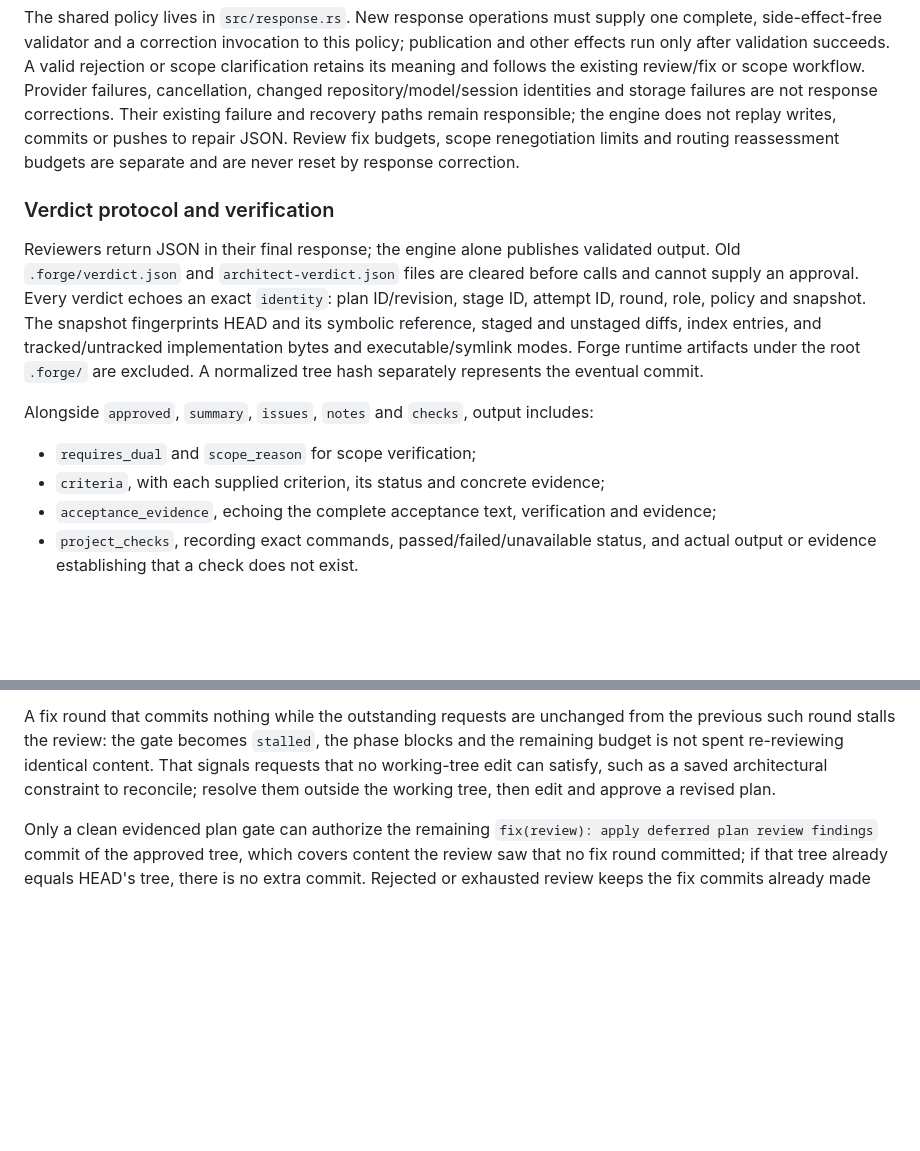
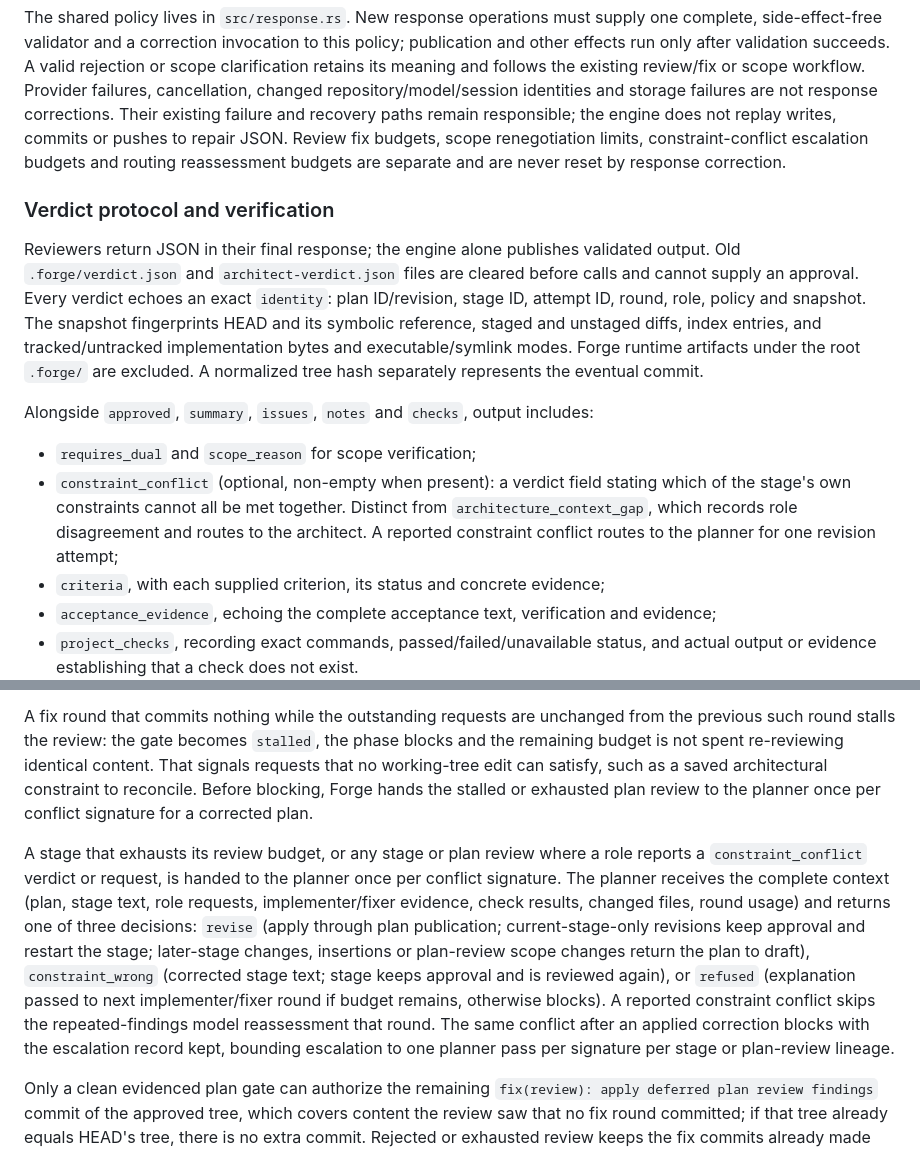
Before and after one commit to thechaoticengineer/Forge, a Markdown page: README.md, 2 parts joined by grey strips. Drawn GitHub-style; blank space fills up the shorter version.

```diff
--- a/README.md
+++ b/README.md
@@ -193,8 +193,9 @@ or scope clarification retains its meaning and follows the existing review/fix o
 scope workflow. Provider failures, cancellation, changed repository/model/session
 identities and storage failures are not response corrections. Their existing failure
 and recovery paths remain responsible; the engine does not replay writes, commits or
-pushes to repair JSON. Review fix budgets, scope renegotiation limits and routing
-reassessment budgets are separate and are never reset by response correction.
+pushes to repair JSON. Review fix budgets, scope renegotiation limits, constraint-conflict
+escalation budgets and routing reassessment budgets are separate and are never reset by
+response correction.
 
 ### Verdict protocol and verification
 
@@ -210,6 +211,10 @@ are excluded. A normalized tree hash separately represents the eventual commit.
 Alongside `approved`, `summary`, `issues`, `notes` and `checks`, output includes:
 
 - `requires_dual` and `scope_reason` for scope verification;
+- `constraint_conflict` (optional, non-empty when present): a verdict field stating
+  which of the stage's own constraints cannot all be met together. Distinct from
+  `architecture_context_gap`, which records role disagreement and routes to the architect.
+  A reported constraint conflict routes to the planner for one revision attempt;
 - `criteria`, with each supplied criterion, its status and concrete evidence;
 - `acceptance_evidence`, echoing the complete acceptance text, verification and evidence;
 - `project_checks`, recording exact commands, passed/failed/unavailable status,
@@ -292,8 +297,21 @@ A fix round that commits nothing while the outstanding requests are unchanged fr
 the previous such round stalls the review: the gate becomes `stalled`, the phase
 blocks and the remaining budget is not spent re-reviewing identical content. That
 signals requests that no working-tree edit can satisfy, such as a saved
-architectural constraint to reconcile; resolve them outside the working tree, then
-edit and approve a revised plan.
+architectural constraint to reconcile. Before blocking, Forge hands the stalled or
+exhausted plan review to the planner once per conflict signature for a corrected plan.
+
+A stage that exhausts its review budget, or any stage or plan review where a role reports
+a `constraint_conflict` verdict or request, is handed to the planner once per conflict
+signature. The planner receives the complete context (plan, stage text, role requests,
+implementer/fixer evidence, check results, changed files, round usage) and returns one of
+three decisions: `revise` (apply through plan publication; current-stage-only revisions
+keep approval and restart the stage; later-stage changes, insertions or plan-review scope
+changes return the plan to draft), `constraint_wrong` (corrected stage text; stage keeps
+approval and is reviewed again), or `refused` (explanation passed to next implementer/fixer
+round if budget remains, otherwise blocks). A reported constraint conflict skips the
+repeated-findings model reassessment that round. The same conflict after an applied
+correction blocks with the escalation record kept, bounding escalation to one planner pass
+per signature per stage or plan-review lineage.
 
 Only a clean evidenced plan gate can authorize the remaining
 `fix(review): apply deferred plan review findings` commit of the approved tree,
```
Also changed, not shown: other parts of README.md (+59 -0 lines).
